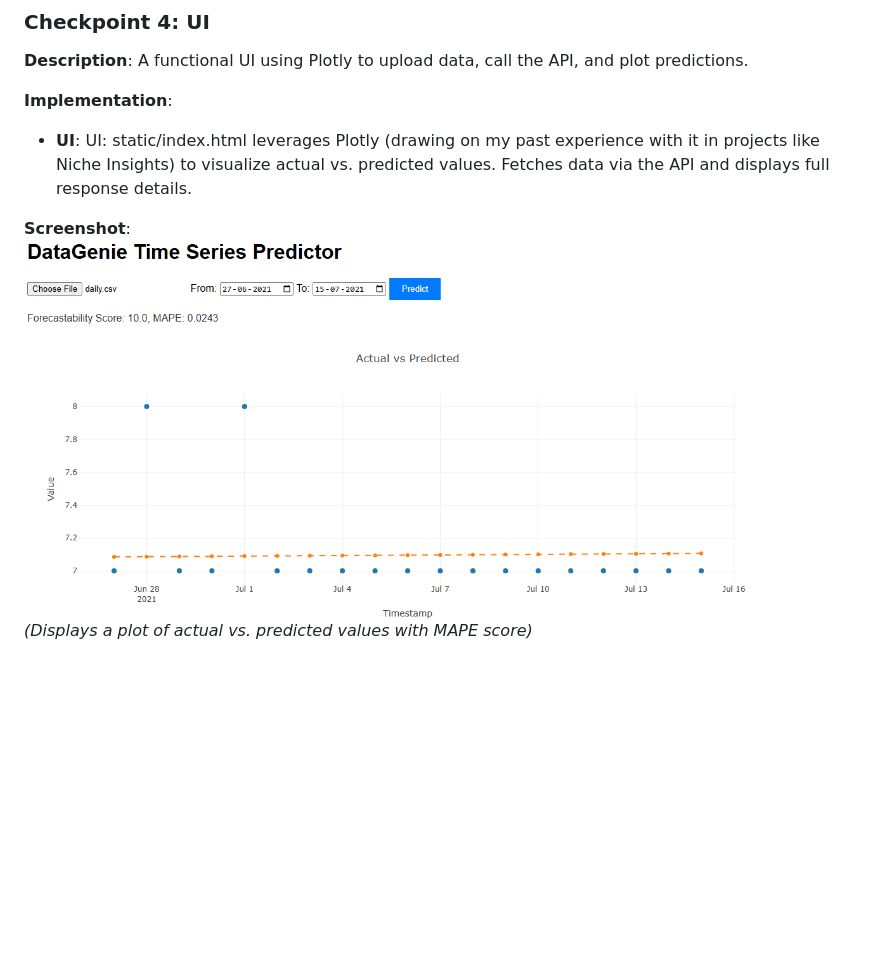
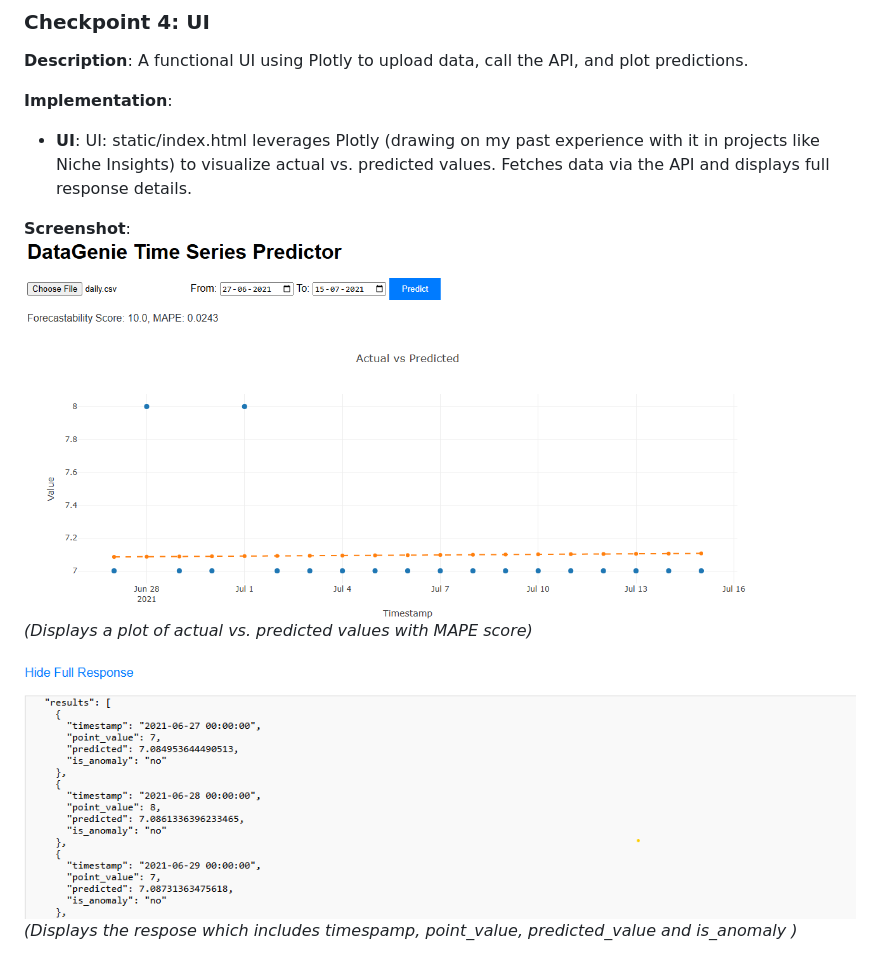
Before and after one commit to kamaleshpantra/DataGenie-Hackathon, a Markdown page: README.md, the part around one of its changes. GitHub-like rendering; blank space fills up the shorter version.

```diff
--- a/README.md
+++ b/README.md
@@ -109 +109,4 @@ To run this project locally, follow these steps:
 *(Displays a plot of actual vs. predicted values with MAPE score)*
+
+![Response generated](screenshots/response.png)
+*(Displays the respose which includes timespamp, point_value, predicted_value and is_anomaly )*
```
Also changed, not shown: other parts of README.md (+1 -1 lines).
